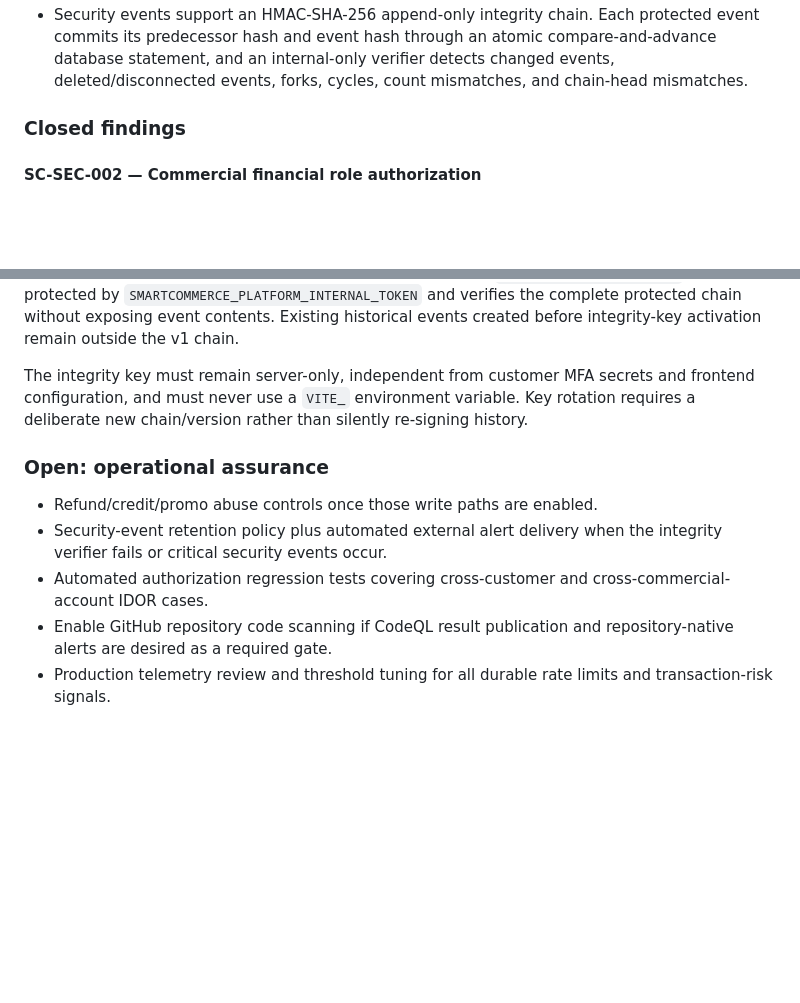
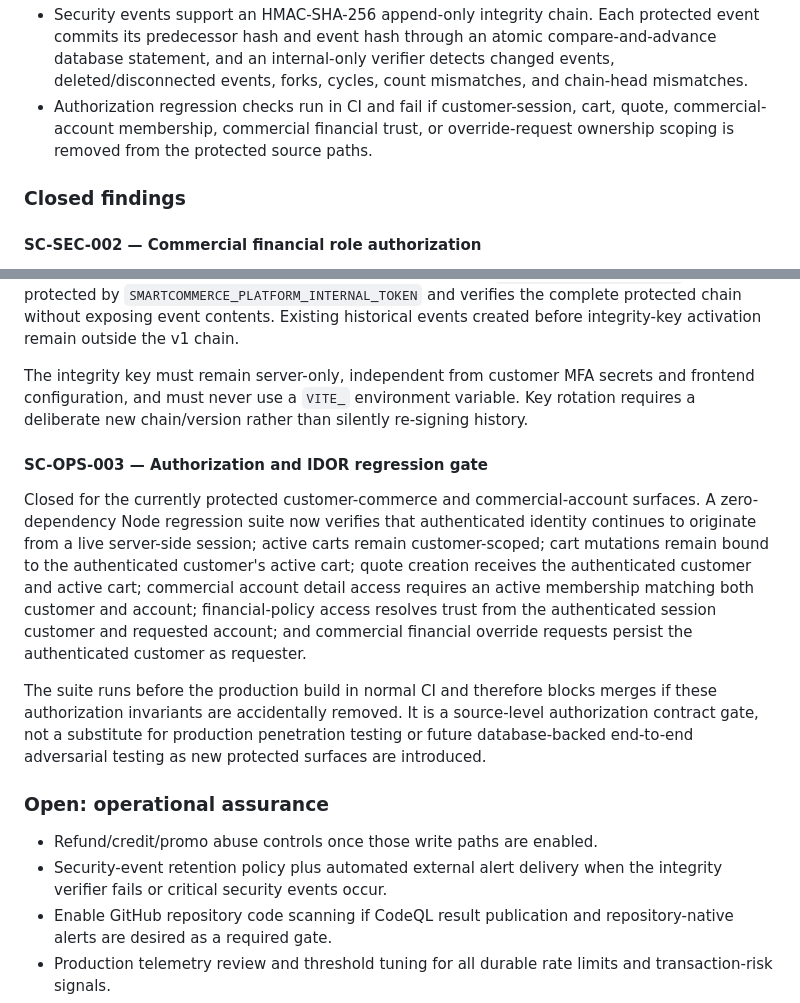
Before and after one commit to chavzwill/total-tools-smartcommerce, a Markdown page: smartcommerce-ai/docs/SECURITY_FRAUD_GATE.md, 2 parts joined by grey strips. Drawn GitHub-style; blank space fills up the shorter version.

Commit message:
docs: close authorization regression assurance item

```diff
--- a/smartcommerce-ai/docs/SECURITY_FRAUD_GATE.md
+++ b/smartcommerce-ai/docs/SECURITY_FRAUD_GATE.md
@@ -22,6 +22,7 @@ This document tracks security and fraud-control findings discovered during the p
 - Sensitive commercial financial actions require the current request to match a recent successful TOTP, recovery-code, or passkey strong-authentication event for the same session. A changed request context or a newer high-risk security event invalidates the active step-up window and requires fresh strong authentication.
 - Security CI installs from the synchronized lockfile, runs production builds, and fails on high/critical production dependency vulnerabilities. CodeQL analysis is retained as an advisory job until GitHub code scanning is enabled for this repository.
 - Security events support an HMAC-SHA-256 append-only integrity chain. Each protected event commits its predecessor hash and event hash through an atomic compare-and-advance database statement, and an internal-only verifier detects changed events, deleted/disconnected events, forks, cycles, count mismatches, and chain-head mismatches.
+- Authorization regression checks run in CI and fail if customer-session, cart, quote, commercial-account membership, commercial financial trust, or override-request ownership scoping is removed from the protected source paths.
 
 ### Closed findings
 
@@ -69,11 +70,16 @@ Closed in code, configuration pending. When `SMARTCOMMERCE_AUDIT_INTEGRITY_KEY`
 
 The integrity key must remain server-only, independent from customer MFA secrets and frontend configuration, and must never use a `VITE_` environment variable. Key rotation requires a deliberate new chain/version rather than silently re-signing history.
 
+#### SC-OPS-003 — Authorization and IDOR regression gate
+
+Closed for the currently protected customer-commerce and commercial-account surfaces. A zero-dependency Node regression suite now verifies that authenticated identity continues to originate from a live server-side session; active carts remain customer-scoped; cart mutations remain bound to the authenticated customer's active cart; quote creation receives the authenticated customer and active cart; commercial account detail access requires an active membership matching both customer and account; financial-policy access resolves trust from the authenticated session customer and requested account; and commercial financial override requests persist the authenticated customer as requester.
+
+The suite runs before the production build in normal CI and therefore blocks merges if these authorization invariants are accidentally removed. It is a source-level authorization contract gate, not a substitute for production penetration testing or future database-backed end-to-end adversarial testing as new protected surfaces are introduced.
+
 ### Open: operational assurance
 
 - Refund/credit/promo abuse controls once those write paths are enabled.
 - Security-event retention policy plus automated external alert delivery when the integrity verifier fails or critical security events occur.
-- Automated authorization regression tests covering cross-customer and cross-commercial-account IDOR cases.
 - Enable GitHub repository code scanning if CodeQL result publication and repository-native alerts are desired as a required gate.
 - Production telemetry review and threshold tuning for all durable rate limits and transaction-risk signals.
 - Deployment and live integrity-chain verification after hosting build capacity is available and `SMARTCOMMERCE_AUDIT_INTEGRITY_KEY` is configured.
```
